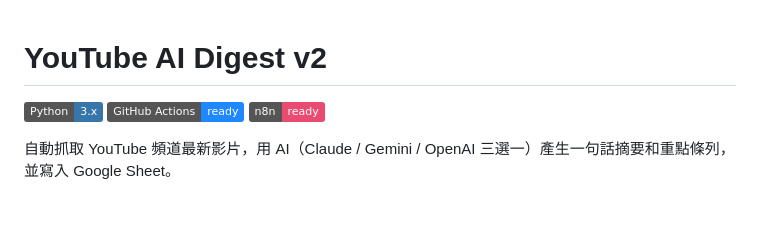
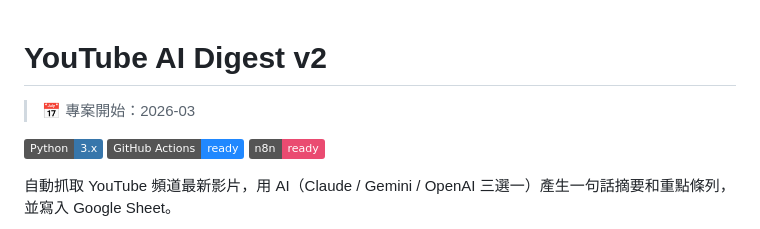
Before and after one commit to GHOST8787/youtube-ai-digest-legacy, a Markdown page: README.md, the part around the change. Rendered like a GitHub page; badges without logos; blank space fills up the shorter version.

Commit message:
docs: 於 README 頂端加上專案開始時間

```diff
--- a/README.md
+++ b/README.md
@@ -1,4 +1,6 @@
 # YouTube AI Digest v2
+
+> 📅 專案開始：2026-03
 
 [![Python](https://img.shields.io/badge/Python-3.x-3776AB?logo=python&logoColor=white)](https://www.python.org/)
 [![GitHub Actions](https://img.shields.io/badge/GitHub%20Actions-ready-2088FF?logo=githubactions&logoColor=white)](https://github.com/features/actions)
```
